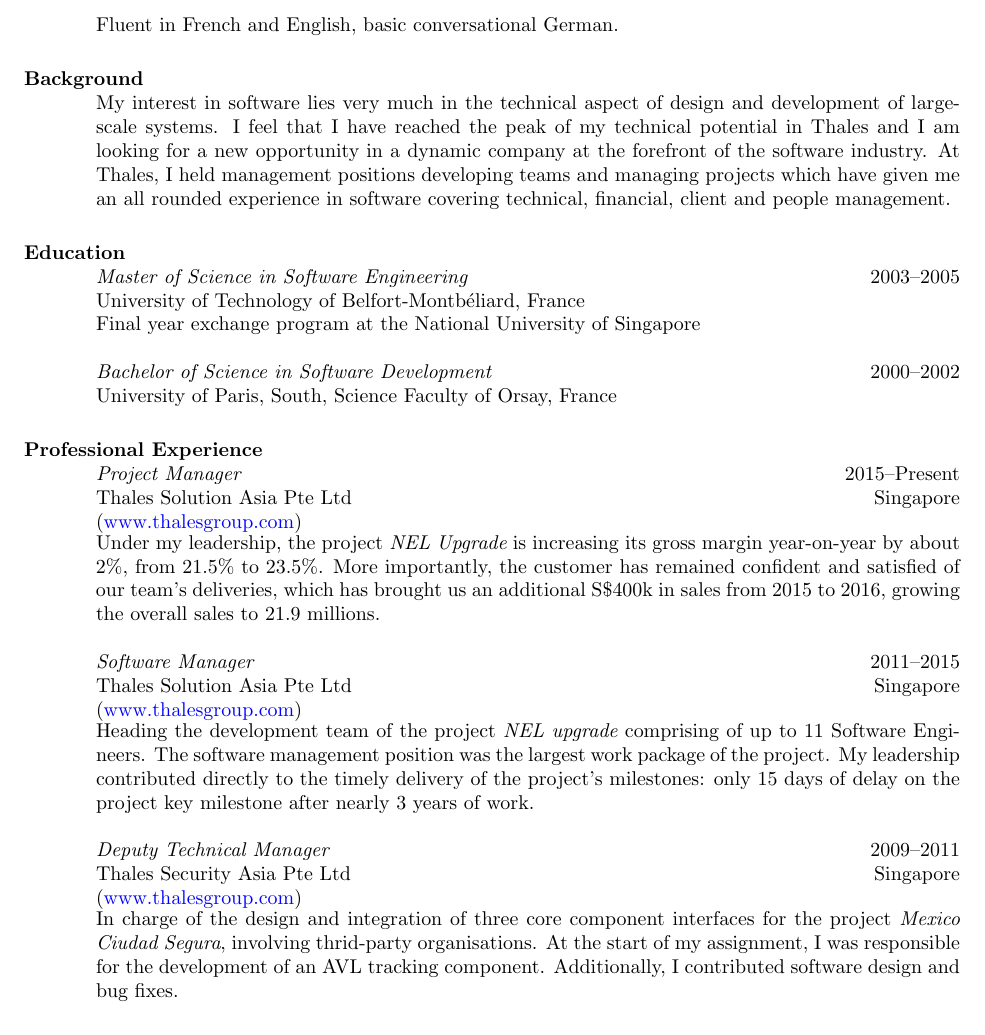
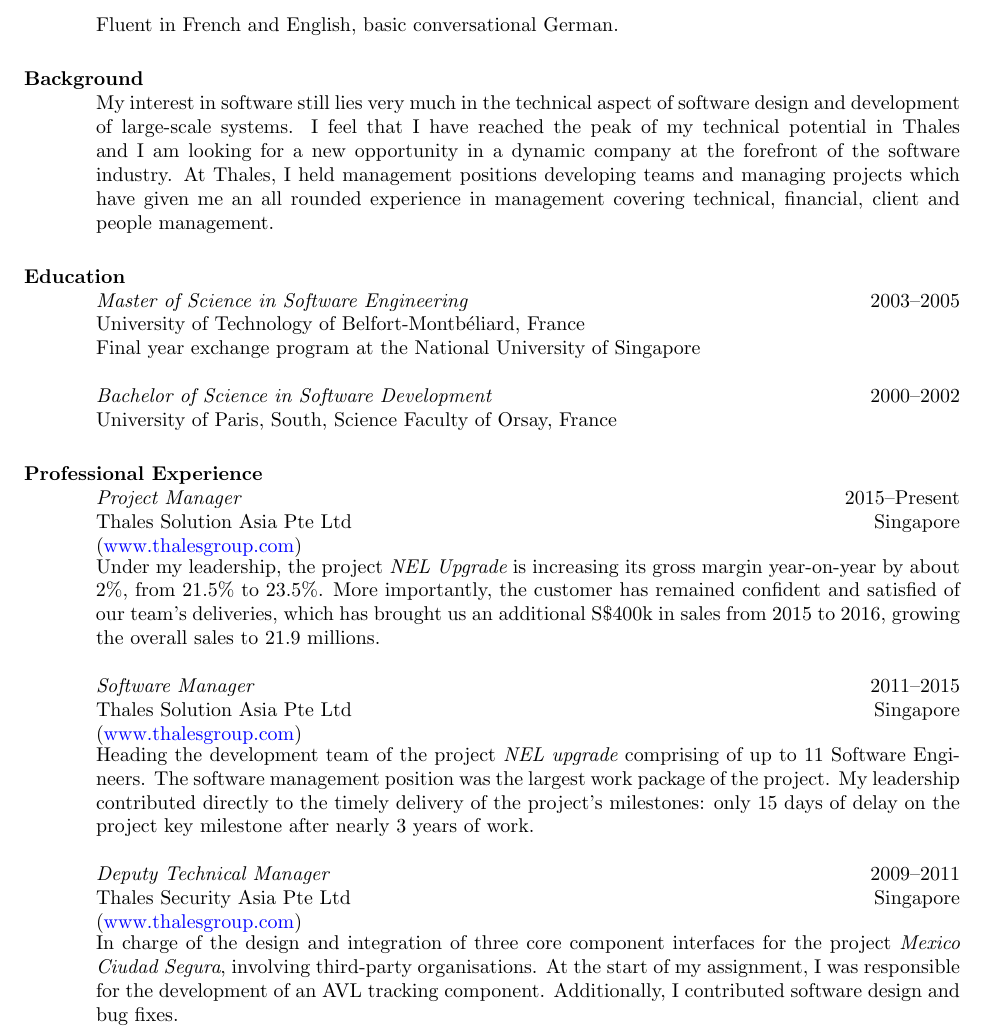
Before and after one commit to sbougerel/misc, a LaTeX CV (resume.en-us/cv-us.tex): part of page 1 of 2, cut so that both start at the same text. Compiled offline with pdfLaTeX.

Commit message:
fixed mistake

```diff
--- a/resume.en-us/cv-us.tex
+++ b/resume.en-us/cv-us.tex
@@ -111,13 +111,13 @@
 
   \section{\bf Background}
 
-  My interest in software lies very much in the technical aspect of
-  design and development of large-scale systems. I feel that I
+  My interest in software still lies very much in the technical aspect of
+  software design and development of large-scale systems. I feel that I
   have reached the peak of my technical potential in Thales and I am looking for
   a new opportunity in a dynamic company at the forefront of the software
   industry. At Thales, I held management positions developing teams and
-  managing projects which have given me an all rounded experience in software
-  covering technical, financial, client and people management.
+  managing projects which have given me an all rounded experience in
+  management covering technical, financial, client and people management.
 
   %% In spite of my management-oriented career in Thales, I am still very much a
   %% technical person at heart. The reason why I am seeking new horizon today, is
@@ -194,7 +194,7 @@
   \dates{2009--2011}
   \begin{position}
     In charge of the design and integration of three core component interfaces
-    for the project {\em Mexico Ciudad Segura}, involving thrid-party
+    for the project {\em Mexico Ciudad Segura}, involving third-party
     organisations. At the start of my assignment, I was responsible for the
     development of an AVL tracking component. Additionally, I contributed
     software design and bug fixes.
```
